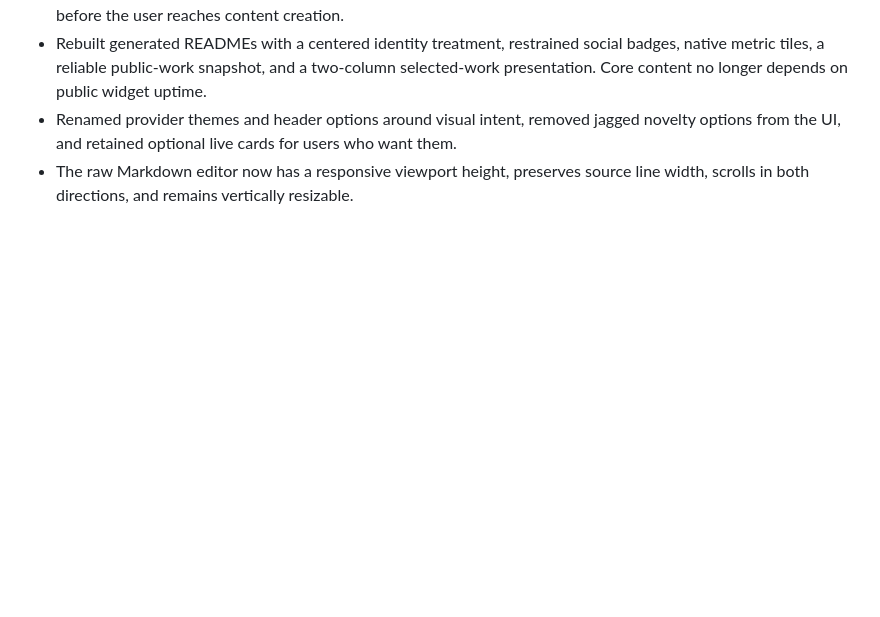
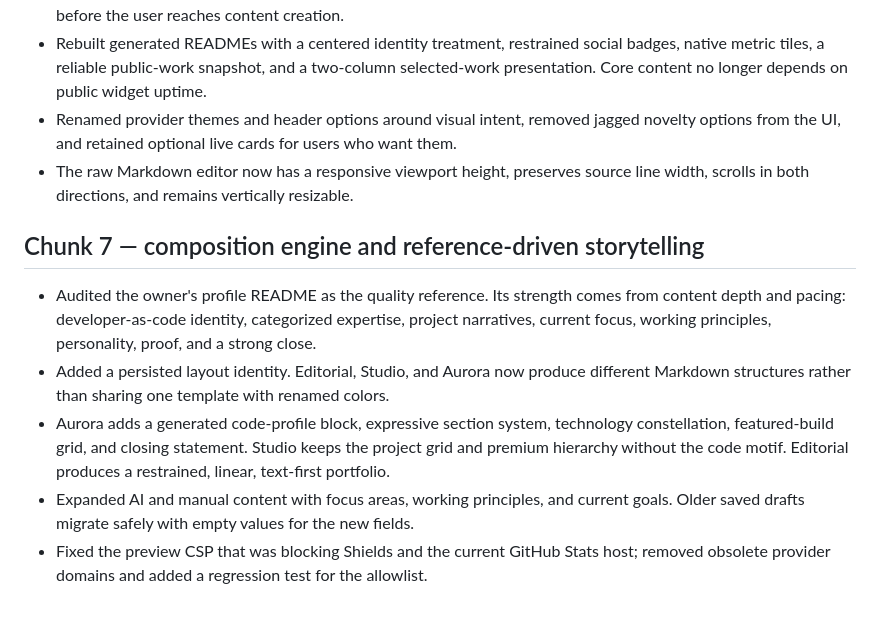
Before and after one commit to Prudhvicharan/gitfolio, a Markdown page: OVERHAUL.md, the part around the change. Rendered like a GitHub page; blank space fills up the shorter version.

Commit message:
docs: record reference-driven composition redesign

```diff
--- a/OVERHAUL.md
+++ b/OVERHAUL.md
@@ -175,3 +175,19 @@ Implementation completed in four logical commits; see REVIEW.md for the release
   novelty options from the UI, and retained optional live cards for users who want them.
 - The raw Markdown editor now has a responsive viewport height, preserves source line
   width, scrolls in both directions, and remains vertically resizable.
+
+## Chunk 7 — composition engine and reference-driven storytelling
+
+- Audited the owner's profile README as the quality reference. Its strength comes from
+  content depth and pacing: developer-as-code identity, categorized expertise, project
+  narratives, current focus, working principles, personality, proof, and a strong close.
+- Added a persisted layout identity. Editorial, Studio, and Aurora now produce different
+  Markdown structures rather than sharing one template with renamed colors.
+- Aurora adds a generated code-profile block, expressive section system, technology
+  constellation, featured-build grid, and closing statement. Studio keeps the project
+  grid and premium hierarchy without the code motif. Editorial produces a restrained,
+  linear, text-first portfolio.
+- Expanded AI and manual content with focus areas, working principles, and current goals.
+  Older saved drafts migrate safely with empty values for the new fields.
+- Fixed the preview CSP that was blocking Shields and the current GitHub Stats host;
+  removed obsolete provider domains and added a regression test for the allowlist.
```
Also changed, not shown: REVIEW.md (+4 -2 lines).
